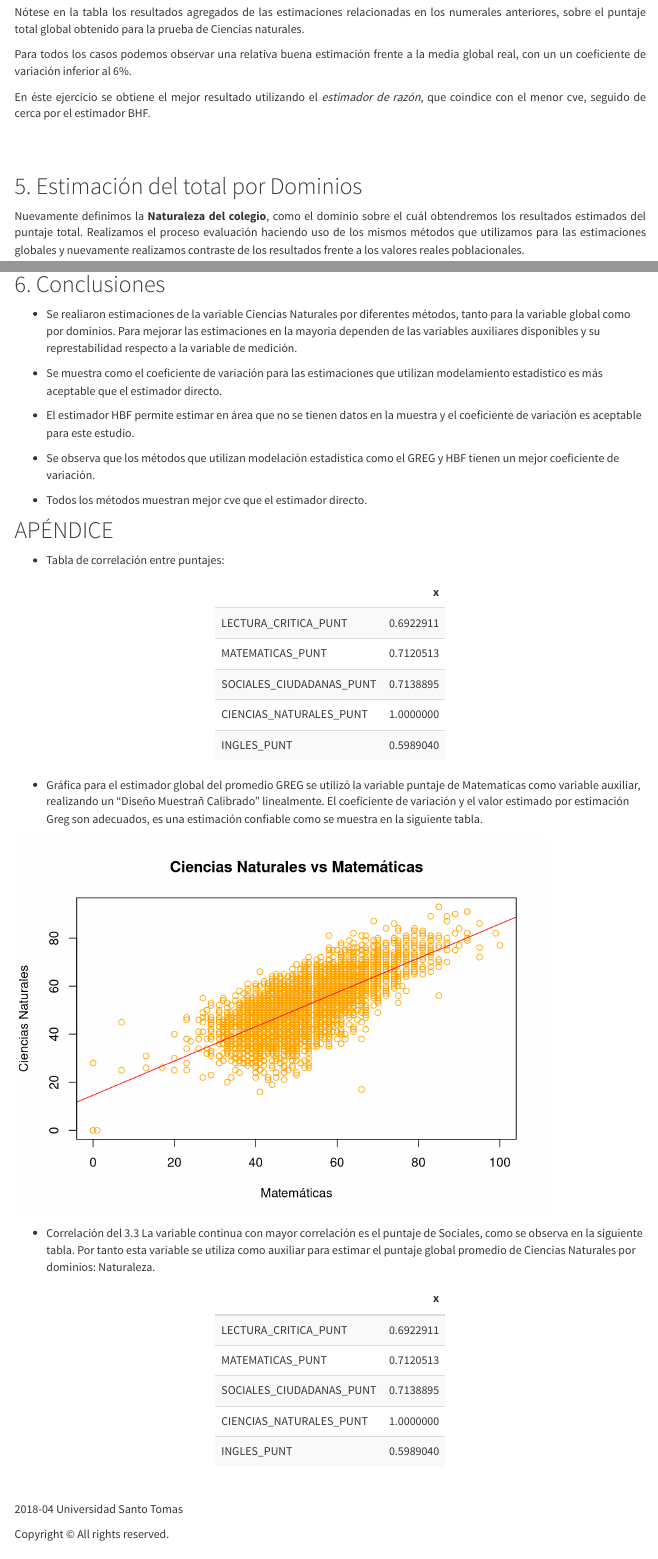
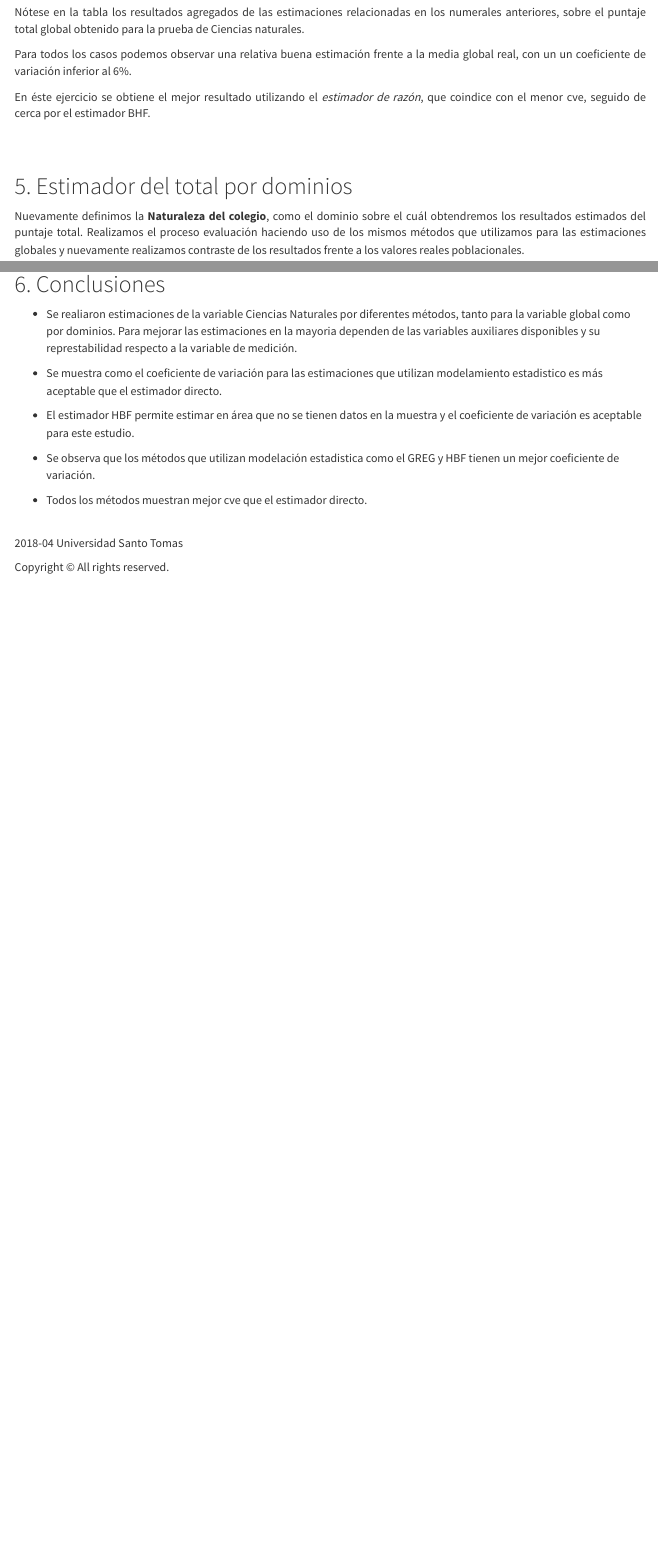
Before and after one commit to jardanys/SmallAreaEstimation_SABER11, an R Markdown document (home.Rmd): the page in a window 1100 px wide, from 6470 px down, and a second part further down, joined at a grey line. Rendered offline with R 4.5, knitr and Pandoc, with nearby package versions; some code elsewhere in the file could not run offline; menus at the side of the page are left out.

Commit message:
Adelanto final del día
FALTA: únicamente parte del punto 5, faltan estimadores post-estra y el BHF.

Además revisar conslusiones.

````diff
--- a/home.Rmd
+++ b/home.Rmd
@@ -370,7 +370,8 @@ En éste ejercicio se obtiene el mejor resultado utilizando el _estimador de raz
 
 <br/><br/>
 
-## 5. Estimación del total por Dominios
+
+## 5. Estimador del total por dominios
 
 <div class=text-justify>
 Nuevamente definimos la __Naturaleza del colegio__, como el dominio sobre el cuál obtendremos los resultados estimados del puntaje total. Realizamos el proceso evaluación haciendo uso de los mismos métodos que utilizamos para las estimaciones globales y nuevamente realizamos contraste de los resultados frente a los valores reales poblacionales.
@@ -414,11 +415,12 @@ Of <- as.numeric(p5.0[p5.0$NATURALEZA=="Oficial",3])
 
 p5 <- rbind(p5.0, p5.1, p5.2, p5.3, p5.5)
 p5 <- p5 %>% select(NATURALEZA, Resultado, total, cve) %>% arrange(NATURALEZA) %>%
-      mutate(Diferencia = round(ifelse(NATURALEZA=="Oficial", total - Of, total - NOf), 3))
+      mutate(Diferencia = round(ifelse(NATURALEZA=="Oficial", total - Of, total - NOf), 0),
+             total=round(total))
 
 
 kable(p5, "html", align = "c") %>%
-  kable_styling("striped", full_width = F, position = "float_left") %>%
+  kable_styling("striped", full_width = F, position = "float_right") %>%
   column_spec(1, bold = T) %>%
   collapse_rows(columns = 1) %>%
   row_spec(c(1,6), bold = T, color = "white", background = "darkgray")
@@ -501,27 +502,3 @@ plot(readRDS("./rds/Resultados_BHF.rds")$cve, xlab = "Municipios", ylab = "cve",
 - Se observa que los métodos que utilizan modelación estadistica como el GREG y HBF tienen un mejor coeficiente de variación.
 
 - Todos los métodos muestran mejor cve que el estimador directo.
-
-
-## APÉNDICE
-
-* Tabla de correlación entre puntajes:
-```{r APENDIXcorre, echo=FALSE}
-kable(readRDS("./rds/corre.rds"), "html") %>%
-  kable_styling("striped", full_width = F, position = "center")
-```
-
-* Gráfica para el estimador global del promedio GREG se utilizó la variable puntaje de Matematicas como variable auxiliar, realizando un "Diseño Muestrañ Calibrado" linealmente. El coeficiente de variación y el valor estimado por estimación Greg son adecuados, es una estimación confiable como se muestra en la siguiente tabla.
-
-```{r greg, echo=FALSE}
-plot(muestraXest$CIENCIAS_NATURALES_PUNT ~ muestraXest$MATEMATICAS_PUNT, xlab="Matemáticas",
-     ylab = "Ciencias Naturales", main = "Ciencias Naturales vs Matemáticas", col="orange")
-abline(readRDS("./rds/mod1_mue_greg_mean.rds"), col="red")
-```
-
-* Correlación del 3.3   La variable continua con mayor correlación es el puntaje de Sociales, como se observa en la siguiente tabla. Por tanto esta variable se utiliza como auxiliar para estimar el puntaje global promedio de Ciencias Naturales por dominios: Naturaleza.
-
-```{r corre_dom, echo=FALSE}
-kable(readRDS("./rds/corre.rds"), "html") %>%
-  kable_styling("striped", full_width = F, position = "center")
-```
````
Also changed, not shown: CienciasNaturalesSABER11.R (+2 -1 lines), home.html, rds/est_razon_tot_dom.rds, home.Rmd (3 more changed lines).
